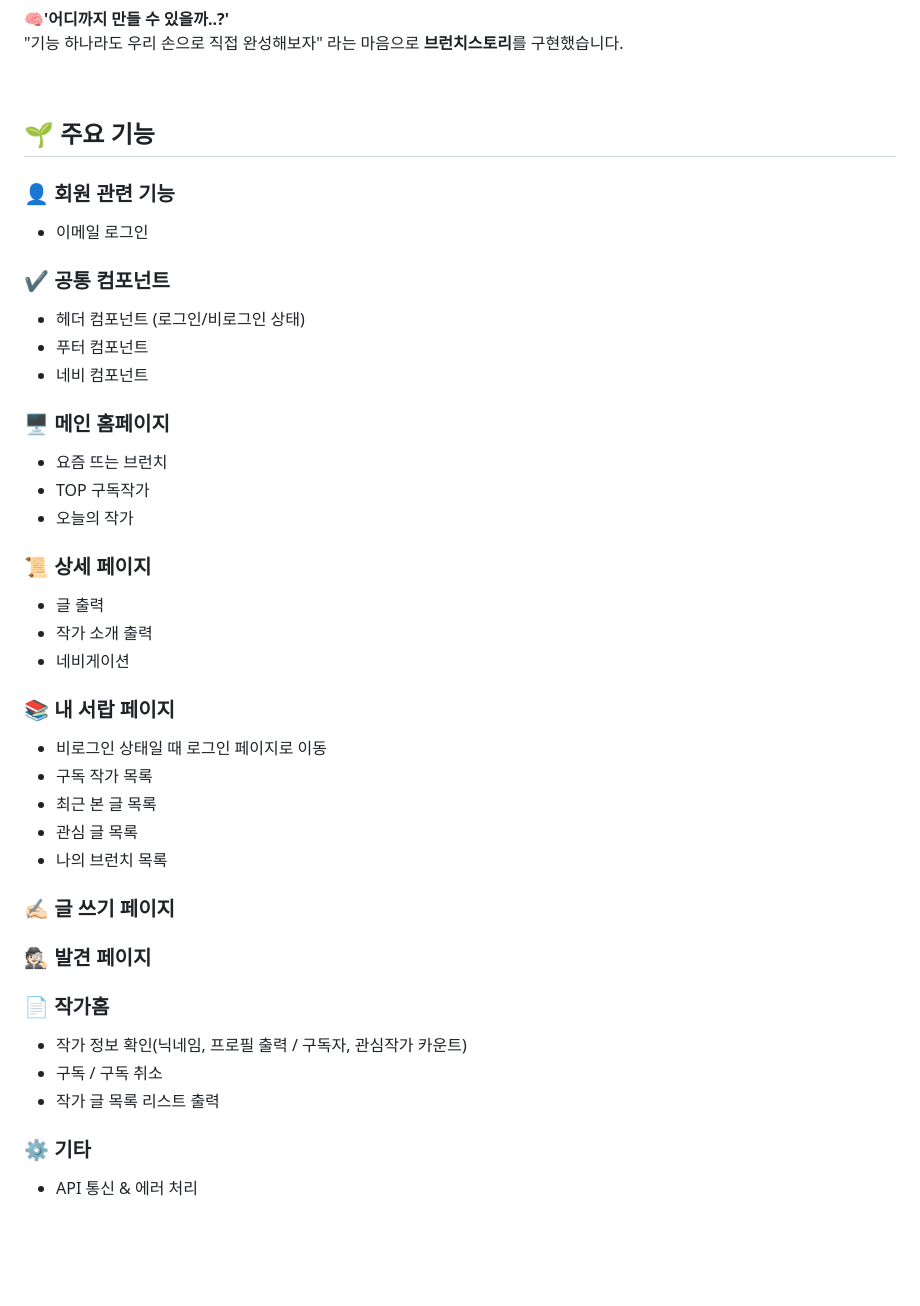
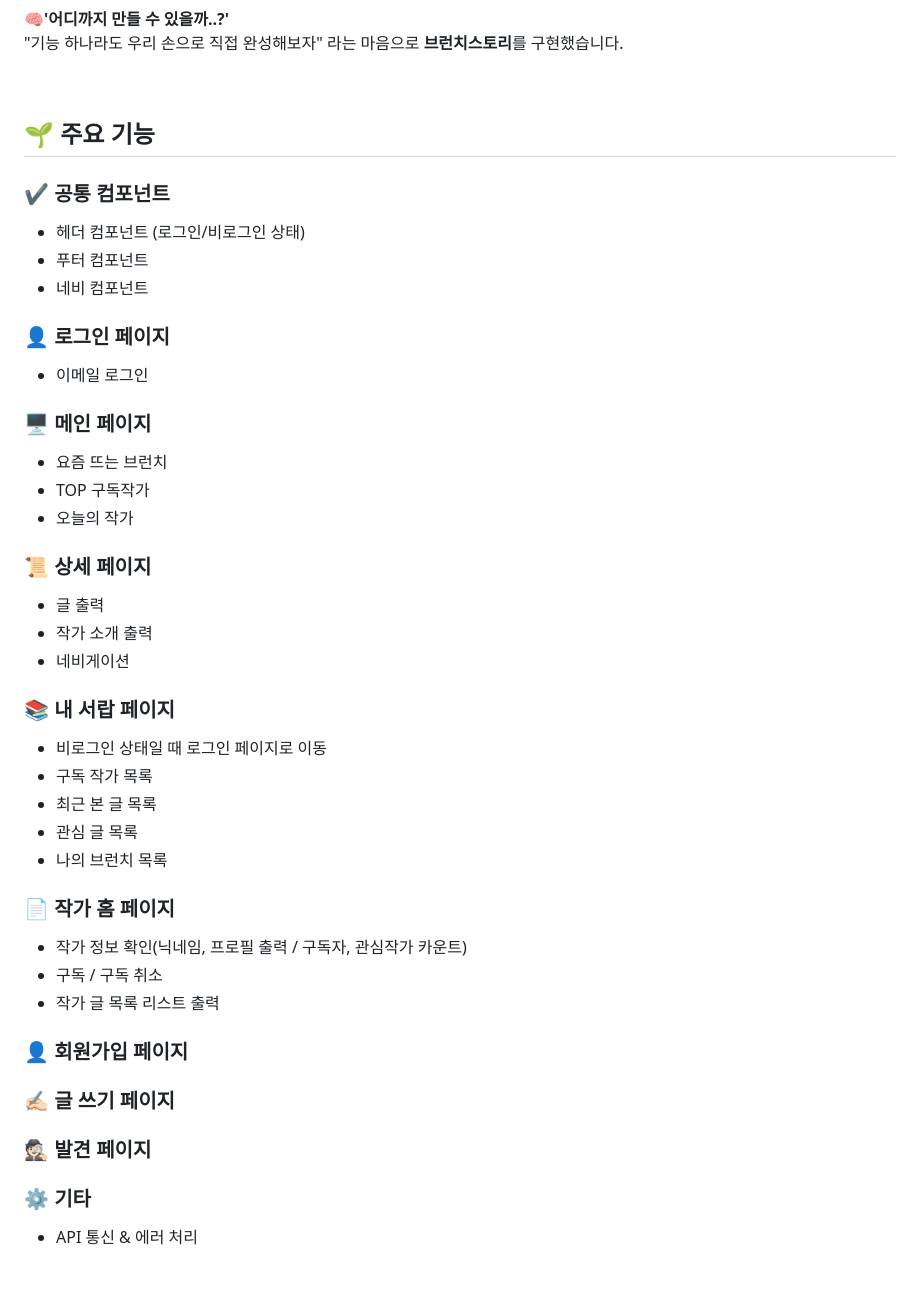
Before and after one commit to FRONTENDBOOTCAMP-15th/vanilla-08-i-like-e, a Markdown page: README.md, the part around the change printed below. GitHub-like rendering; blank space fills up the shorter version.

```diff
--- a/README.md
+++ b/README.md
@@ -15,17 +15,15 @@
 
 ## 🌱 주요 기능
 
-### 👤 회원 관련 기능 <br/>
-
-- 이메일 로그인
-
 ### ✔️ 공통 컴포넌트 <br/>
-
 - 헤더 컴포넌트 (로그인/비로그인 상태)
 - 푸터 컴포넌트
 - 네비 컴포넌트
 
-### 🖥️ 메인 홈페이지 <br/>
+### 👤 로그인 페이지 <br/>
+- 이메일 로그인
+
+### 🖥️ 메인 페이지 <br/>
 - 요즘 뜨는 브런치
 - TOP 구독작가
 - 오늘의 작가
@@ -36,29 +34,25 @@
 - 네비게이션
 
 ### 📚 내 서랍 페이지 <br/>
-
 - 비로그인 상태일 때 로그인 페이지로 이동
 - 구독 작가 목록
 - 최근 본 글 목록
 - 관심 글 목록
 - 나의 브런치 목록
 
-
-### ✍🏻 글 쓰기 페이지 <br/>
-
-
-### 🕵🏻 발견 페이지<br/>
-
-
-### 📄 작가홈<br/>
-
+### 📄 작가 홈 페이지<br/>
 - 작가 정보 확인(닉네임, 프로필 출력 / 구독자, 관심작가 카운트)
 - 구독 / 구독 취소
 - 작가 글 목록 리스트 출력
 
 
+### 👤 회원가입 페이지<br/>
+
+### ✍🏻 글 쓰기 페이지 <br/>
+
+### 🕵🏻 발견 페이지<br/>
+
 ### ⚙️ 기타 <br/>
-
 - API 통신 & 에러 처리
 
 <br/>
```
Also changed, not shown: other parts of README.md (+33 -7 lines).
